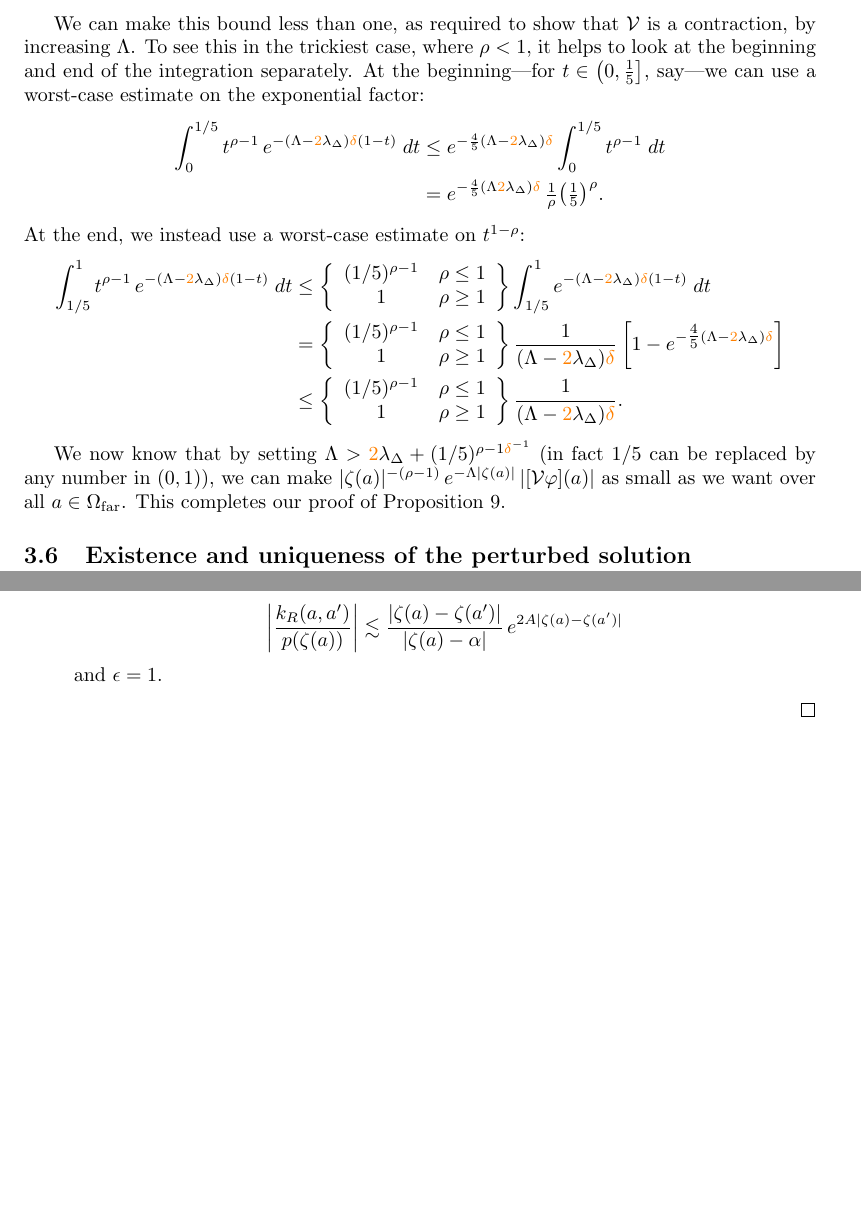
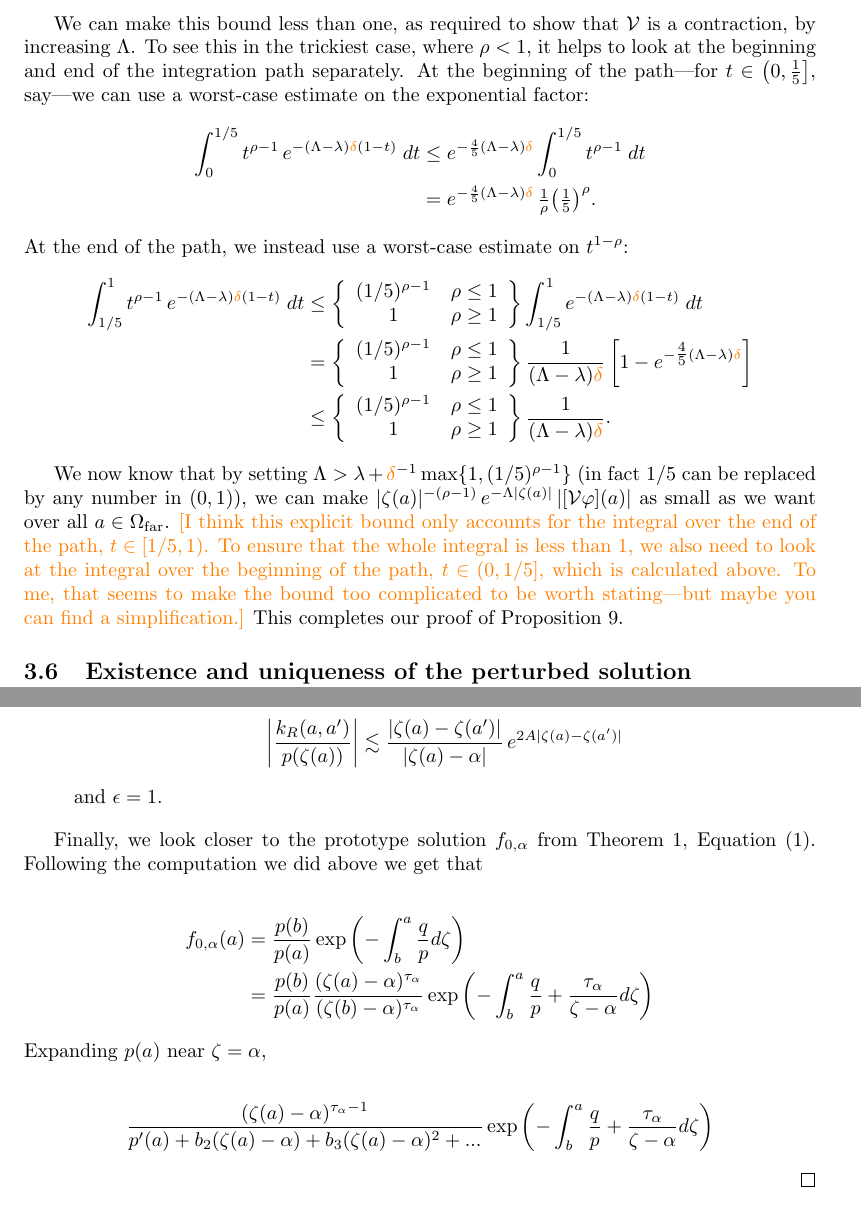
Before and after one commit to Vectornaut/airy-resurgence, a LaTeX document (reg-sing-volterra.tex): two parts of pages 18 and 23 of 24 before the commit and two parts of pages 18 and 24 of 25 after it, joined at a grey line, cut so that both start at the same text, the shorter picture padded with empty space. Compiled offline with pdfLaTeX.

Commit message:
Redo far bound with variable exponent

```diff
--- a/reg-sing-volterra.tex
+++ b/reg-sing-volterra.tex
@@ -537,3 +525,8 @@ for some constant $M>0$.
+over all $a, a' \in \domain$ with  $|\zeta(a)| \ge \delta$. Since $|\zeta(a)-\zeta(a')|^\epsilon$ has power-law growth, we can bound it with any exponential. In other words, for any $\lambda > \lambda_\Delta$,
+\[|\zeta(a)-\zeta(a')|^\epsilon\lesssim e^{(\lambda - \lambda_\Delta) |\zeta(a)-\zeta(a')|} \]
+over all $a, a' \in \domain$. It follows that
+\[ |\kerwhole(a,a')| \lesssim e^{\lambda |\zeta(a)-\zeta(a')|} \]
+over all $a, a' \in \domain$ with  $|\zeta(a)| \ge \delta$.
 %\color{Tomato}
 %\begin{align*}
  %   |k(a,a')|&\leq |\hardker(a,a')| + |\softker(a,a')|\\
@@ -732,24 +721,28 @@ for all $a \in \far$ (see Section \ref{sec:bounds on k}). Note that only the fir
+Going back to the end of Section~\ref{first-steps}, suppose that $a \in \far$. Choosing some $\lambda > \lambda_\Delta$, as discussed in Section~\ref{sec:bounds on k}, we can use Conditions \eqref{cond:diag-basic} and \eqref{cond:eps-lambda} to find a constant $M$ for which
+\[ |k(a, \cdot)| \le M e^{\lambda |\zeta(a) - \zeta|} \]
+for all $a \in \far$. Note that only the first argument of $k$ has its domain restricted; this bound holds throughout $\domain$ in the second argument. Applying this bound, we learn that
+\[ |\zeta(a)|^{-(\rho-1)}\,e^{-\Lambda|\zeta(a)|}\,|[\volterra\varphi](a)| \le \|\varphi\|_{\rho-1, \Lambda} \int_0^{\zeta(a)} M e^{\lambda |\zeta(a) - \zeta|}\,\left|\frac{\zeta}{\zeta(a)}\right|^{\rho-1}\,e^{-\Lambda(|\zeta(a)| - |\zeta|)}\;|d\zeta|. \]
 Let's again use the straight integration path $\zeta = t \zeta(a)$, with $t \in (0, 1]$. Along this path, $|\zeta(a) - \zeta| = |\zeta(a)| - |\zeta|$, allowing us to combine the exponential factors in our bound:
 \begin{align*}
-|\zeta(a)|^{-(\rho-1)}\,e^{-\Lambda|\zeta(a)|}\,|[\volterra\varphi](a)| & \le \|\varphi\|_{\rho-1, \Lambda} \int_0^1 M e^{\textcolor{orange}{2}\lambda_\Delta |\zeta(a)|(1 - t)}\,t^{\rho-1}\,e^{-\Lambda |\zeta(a)|(1 - t)}\;dt \\
-& \le M \|\varphi\|_{\rho-1, \Lambda} \int_0^1 t^{\rho-1}\,e^{-(\Lambda - \textcolor{orange}{2}\lambda_\Delta)|\zeta(a)|(1 - t)}\;dt.
+|\zeta(a)|^{-(\rho-1)}\,e^{-\Lambda|\zeta(a)|}\,|[\volterra\varphi](a)| & \le \|\varphi\|_{\rho-1, \Lambda} \int_0^1 M e^{\lambda |\zeta(a)|(1 - t)}\,t^{\rho-1}\,e^{-\Lambda |\zeta(a)|(1 - t)}\;dt \\
+& \le M \|\varphi\|_{\rho-1, \Lambda} \int_0^1 t^{\rho-1}\,e^{-(\Lambda - \lambda)|\zeta(a)|(1 - t)}\;dt.
 \end{align*}
-Let's set $\Lambda > \lambda_\Delta$, ensuring that the exponential factor shrinks as $|\zeta(a)|$ grows. Then we can make our bound uniform over all $a \in \far$, since $|\zeta(a)| \ge \textcolor{orange}{\delta}$ for these points:
-\[ |\zeta(a)|^{-(\rho-1)}\,e^{-\Lambda|\zeta(a)|}\,|[\volterra\varphi](a)| \le M \|\varphi\|_{\rho-1, \Lambda} \int_0^1 t^{\rho-1}\,e^{-(\Lambda - \textcolor{orange}{2}\lambda_\Delta)\textcolor{orange}{\delta}(1 - t)}\;dt. \]
+Let's set $\Lambda > \lambda$, ensuring that the exponential factor shrinks as $|\zeta(a)|$ grows. Then we can make our bound uniform over all $a \in \far$, since $|\zeta(a)| \ge \textcolor{orange}{\delta}$ for these points:
+\[ |\zeta(a)|^{-(\rho-1)}\,e^{-\Lambda|\zeta(a)|}\,|[\volterra\varphi](a)| \le M \|\varphi\|_{\rho-1, \Lambda} \int_0^1 t^{\rho-1}\,e^{-(\Lambda - \lambda)\textcolor{orange}{\delta}(1 - t)}\;dt. \]
 
-We can make this bound less than one, as required to show that $\volterra$ is a contraction, by increasing $\Lambda$. To see this in the trickiest case, where $\rho < 1$, it helps to look at the beginning and end of the integration separately. At the beginning---for $t \in \big(0, \tfrac{1}{5}\big]$, say---we can use a worst-case estimate on the exponential factor:
+We can make this bound less than one, as required to show that $\volterra$ is a contraction, by increasing $\Lambda$. To see this in the trickiest case, where $\rho < 1$, it helps to look at the beginning and end of the integration path separately. At the beginning of the path---for $t \in \big(0, \tfrac{1}{5}\big]$, say---we can use a worst-case estimate on the exponential factor:
 \begin{align*}
-\int_0^{1/5} t^{\rho-1}\,e^{-(\Lambda - \textcolor{orange}{2} \lambda_\Delta)\textcolor{orange}{\delta}(1 - t)}\;dt & \le e^{-\frac{4}{5}(\Lambda -\textcolor{orange}{2} \lambda_\Delta)\textcolor{orange}{\delta}} \int_0^{1/5} t^{\rho-1}\;dt \\
-& = e^{-\frac{4}{5}(\Lambda \textcolor{orange}{2} \lambda_\Delta)\textcolor{orange}{\delta}}\,\tfrac{1}{\rho} \big(\tfrac{1}{5}\big)^\rho.
+\int_0^{1/5} t^{\rho-1}\,e^{-(\Lambda - \lambda)\textcolor{orange}{\delta}(1 - t)}\;dt & \le e^{-\frac{4}{5}(\Lambda -\lambda)\textcolor{orange}{\delta}} \int_0^{1/5} t^{\rho-1}\;dt \\
+& = e^{-\frac{4}{5}(\Lambda - \lambda)\textcolor{orange}{\delta}}\,\tfrac{1}{\rho} \big(\tfrac{1}{5}\big)^\rho.
 \end{align*}
-At the end, we instead use a worst-case estimate on $t^{1-\rho}$:
+At the end of the path, we instead use a worst-case estimate on $t^{1-\rho}$:
 \begin{align*}
-\int_{1/5}^1 t^{\rho-1}\,e^{-(\Lambda - \textcolor{orange}{2}\lambda_\Delta)\textcolor{orange}{\delta}(1 - t)}\;dt & \le \left\{\begin{array}{cc}(1/5)^{\rho-1} & \rho \le 1 \\ 1 & \rho \ge 1 \end{array}\right\} \int_{1/5}^1 e^{-(\Lambda -\textcolor{orange}{2} \lambda_\Delta)\textcolor{orange}{\delta}(1 - t)}\;dt \\
-& = \left\{\begin{array}{cc}(1/5)^{\rho-1} & \rho \le 1 \\ 1 & \rho \ge 1 \end{array}\right\} \frac{1}{(\Lambda - \textcolor{orange}{2}\lambda_\Delta)\textcolor{orange}{\delta}}\left[ 1 - e^{-\tfrac{4}{5}(\Lambda - \textcolor{orange}{2}\lambda_\Delta)\textcolor{orange}{\delta}} \right] \\
-& \le \left\{\begin{array}{cc}(1/5)^{\rho-1} & \rho \le 1 \\ 1 & \rho \ge 1 \end{array}\right\} \frac{1}{(\Lambda - \textcolor{orange}{2}\lambda_\Delta)\textcolor{orange}{\delta}}.
+\int_{1/5}^1 t^{\rho-1}\,e^{-(\Lambda - \lambda)\textcolor{orange}{\delta}(1 - t)}\;dt & \le \left\{\begin{array}{cc}(1/5)^{\rho-1} & \rho \le 1 \\ 1 & \rho \ge 1 \end{array}\right\} \int_{1/5}^1 e^{-(\Lambda - \lambda)\textcolor{orange}{\delta}(1 - t)}\;dt \\
+& = \left\{\begin{array}{cc}(1/5)^{\rho-1} & \rho \le 1 \\ 1 & \rho \ge 1 \end{array}\right\} \frac{1}{(\Lambda - \lambda)\textcolor{orange}{\delta}}\left[ 1 - e^{-\tfrac{4}{5}(\Lambda - \lambda)\textcolor{orange}{\delta}} \right] \\
+& \le \left\{\begin{array}{cc}(1/5)^{\rho-1} & \rho \le 1 \\ 1 & \rho \ge 1 \end{array}\right\} \frac{1}{(\Lambda - \lambda)\textcolor{orange}{\delta}}.
 \end{align*}
 
-We now know that by setting $\Lambda > \textcolor{orange}{2}\lambda_\Delta+ (1/5)^{\rho-1 \textcolor{orange}{\delta}^{-1}}$ (in fact $1/5$ can be replaced by any number in $(0,1)$), we can make $|\zeta(a)|^{-(\rho-1)}\,e^{-\Lambda|\zeta(a)|}\,|[\volterra\varphi](a)|$ as small as we want over all $a \in \far$. This completes our proof of Proposition~\ref{prop:get-contraction}.
+We now know that by setting $\Lambda > \lambda + \textcolor{orange}{\delta}^{-1} \max\{1, (1/5)^{\rho-1}\}$ (in fact $1/5$ can be replaced by any number in $(0,1)$), we can make $|\zeta(a)|^{-(\rho-1)}\,e^{-\Lambda|\zeta(a)|}\,|[\volterra\varphi](a)|$ as small as we want over all $a \in \far$. \textcolor{orange}{[I think this explicit bound only accounts for the integral over the end of the path, $t \in [1/5, 1)$. To ensure that the whole integral is less than $1$, we also need to look at the integral over the beginning of the path, $t \in (0, 1/5]$, which is calculated above. To me, that seems to make the bound too complicated to be worth stating---but maybe you can find a simplification.]} This completes our proof of Proposition~\ref{prop:get-contraction}.
 \subsection{Existence and uniqueness of the perturbed solution \\ \textit{(proof of Lemma~\ref{lem:perturbed_volterra} and Theorem~\ref{thm:general_volterra})}}\label{sec:existence and uniqueness}
 \begin{proof}[Proof of Lemma~\ref{lem:perturbed_volterra}]
 Choose $\Lambda$ large enough to ensure that $\volterra$ is a contraction of $\singexp{\rho-1}{\Lambda}(\Omega)$ and $g$ belongs to $\singexp{\rho-1}{\Lambda}(\Omega)$. Proposition~\ref{prop:get-contraction} guarantees that we can do the former, given our assumptions about $\volterra$ and $\rho$, and the definition of $\singexpalg{\rho-1}(\Omega)$ guarantees that we can also do the latter. Our choice of $\Lambda$ ensures that the affine map $f \mapsto \volterra f + g$ is also a contraction of $\singexp{\rho-1}{\Lambda}(\Omega)$, and thus has a unique fixed point in $\singexp{\rho-1}{\Lambda}(\Omega)$ by the contraction mapping theorem.
@@ -971,13 +964,18 @@ and $\epsilon=1$.
 
 \end{enumerate}
 
-%Finally, we look closer to the prototype solution $f_{0,\alpha}$ from Theorem \ref{thm:basic_volterra}, Equation \eqref{eqn:test_solution}. %Following the computation we did above we get that
+Finally, we look closer to the prototype solution $f_{0,\alpha}$ from Theorem \ref{thm:basic_volterra}, Equation \eqref{eqn:test_solution}. Following the computation we did above we get that
 
-%\begin{align*}
- %   f_{0,\alpha}(a)&=\frac{p(b)}{p(a)} \exp\left(-\int_b^a\frac{q}{p} d\zeta\right)\\
-  %  &=\frac{p(b)}{p(a)} \frac{(\zeta(a)-\alpha)^{\tau_\alpha}}{(\zeta(b)-\alpha)^{\tau_\alpha}} \exp\left(-\int_b^a\frac{q}{p}+\frac{\tau_\alpha}{\zeta-\alpha} d\zeta\right)\\
+\begin{align*}
+  f_{0,\alpha}(a)&=\frac{p(b)}{p(a)} \exp\left(-\int_b^a\frac{q}{p} d\zeta\right)\\
+  &=\frac{p(b)}{p(a)} \frac{(\zeta(a)-\alpha)^{\tau_\alpha}}{(\zeta(b)-\alpha)^{\tau_\alpha}} \exp\left(-\int_b^a\frac{q}{p}+\frac{\tau_\alpha}{\zeta-\alpha} d\zeta\right)
   %  &=(\zeta(a)-\alpha)^{\tau_\alpha-1} \frac{p(b)}{(\zeta(b)-\alpha)^{\tau_\alpha}} \frac{1}{p'(\alpha)+b_2'(\zeta(a)-\alpha)+b_3'(\zeta(a)-\alpha)^2}
-%\end{align*}
+\end{align*}
+Expanding $p(a)$ near $\zeta=\alpha$,
+
+\begin{align*}
+     \frac{(\zeta(a)-\alpha)^{\tau_\alpha-1}}{p'(a)+b_2(\zeta(a)-\alpha)+b_3(\zeta(a)-\alpha)^2+...} \exp\left(-\int_b^a\frac{q}{p}+\frac{\tau_\alpha}{\zeta-\alpha} d\zeta\right)
+\end{align*}
 
 \end{proof}
 
```
Also changed, not shown: reg-sing-volterra.tex (30 more changed lines).
